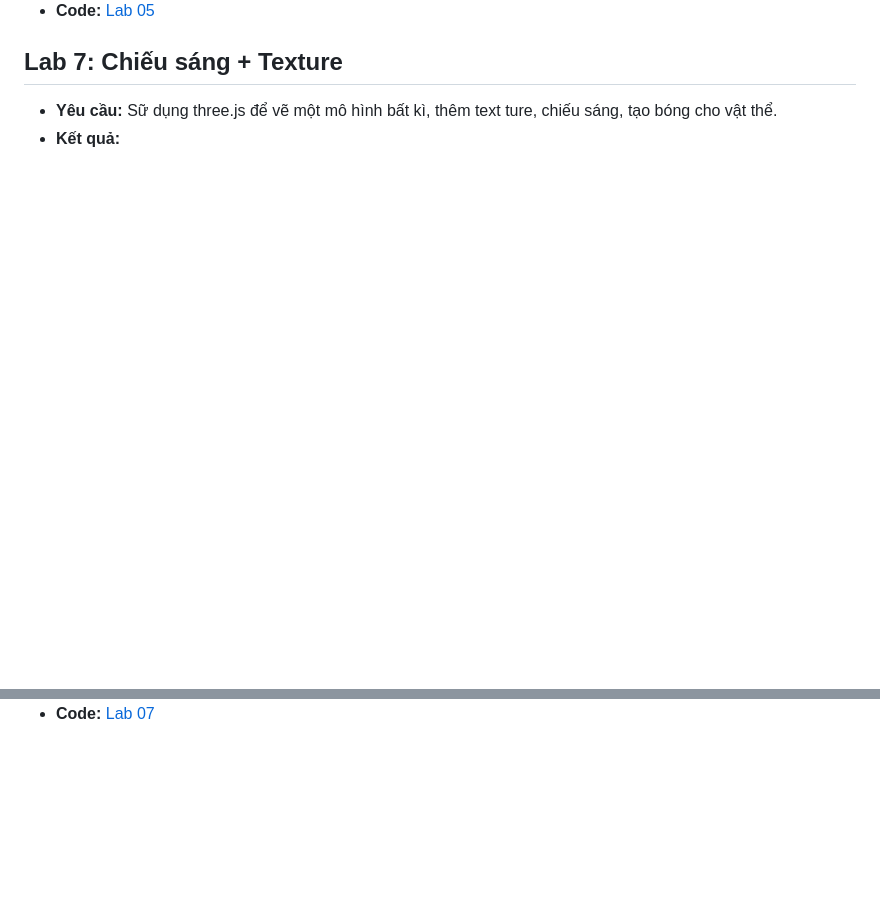
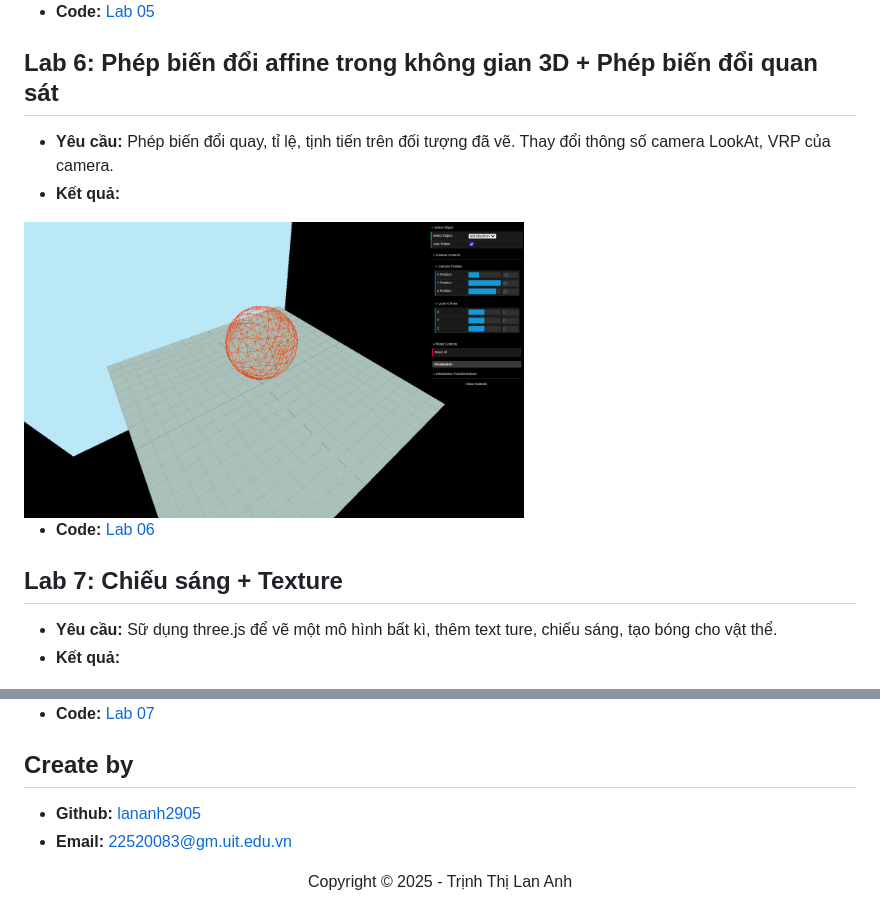
Before and after one commit to lananh2905/CS105_ComputerGraphics, a Markdown page: README.md, 2 parts joined by grey strips. Rendered like a GitHub page; pictures changed too: images/lab06.png (added); blank space fills up the shorter version.

```diff
--- a/README.md
+++ b/README.md
@@ -66,6 +66,15 @@
 
 * **Code:** [Lab 05](Lab/Lab_05)
 
+## Lab 6: Phép biến đổi affine trong không gian 3D + Phép biến đổi quan sát
+
+* **Yêu cầu:**  Phép biến đổi quay, tỉ lệ, tịnh tiến trên đối tượng đã vẽ. Thay đổi thông số camera LookAt, VRP của camera.
+* **Kết quả:**
+
+<img src="./images/lab06.png" alt="Description" width="500"/>
+
+* **Code:** [Lab 06](Lab/Lab_06)
+
 ## Lab 7: Chiếu sáng + Texture
 
 * **Yêu cầu:** Sữ dụng three.js để vẽ một mô hình bất kì, thêm text ture, chiếu sáng, tạo bóng cho vật thể.
@@ -74,3 +83,12 @@
 <img src="./images/lab07.png" alt="Description" width="500"/>
 
 * **Code:** [Lab 07](Lab/Lab_07)
+
+## Create by
+
+* **Github:** [lananh2905](https://github.com/lananh2905)
+* **Email:** 22520083@gm.uit.edu.vn
+
+
+<!-- Footer -->
+<p align='center'>Copyright © 2025 - Trịnh Thị Lan Anh</p>
```
Also changed, not shown: 1 other file.
